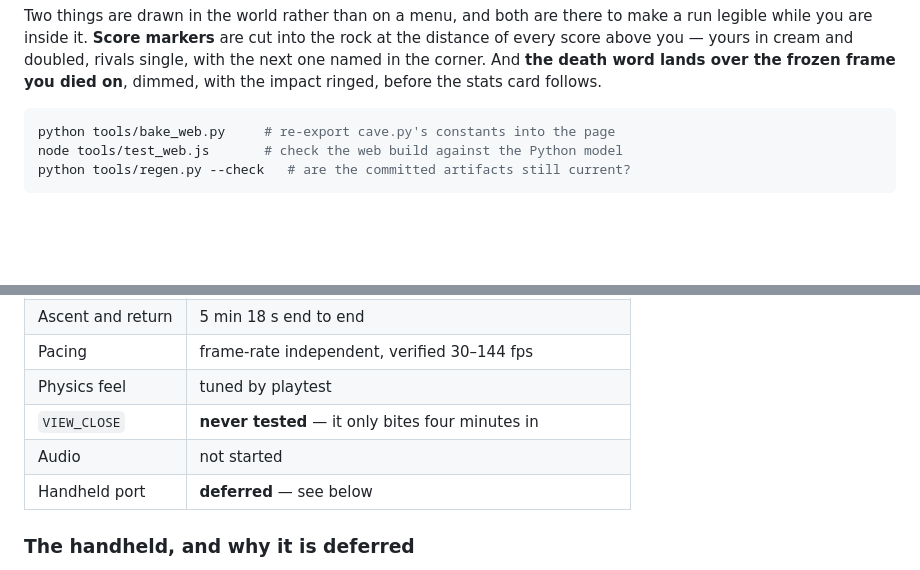
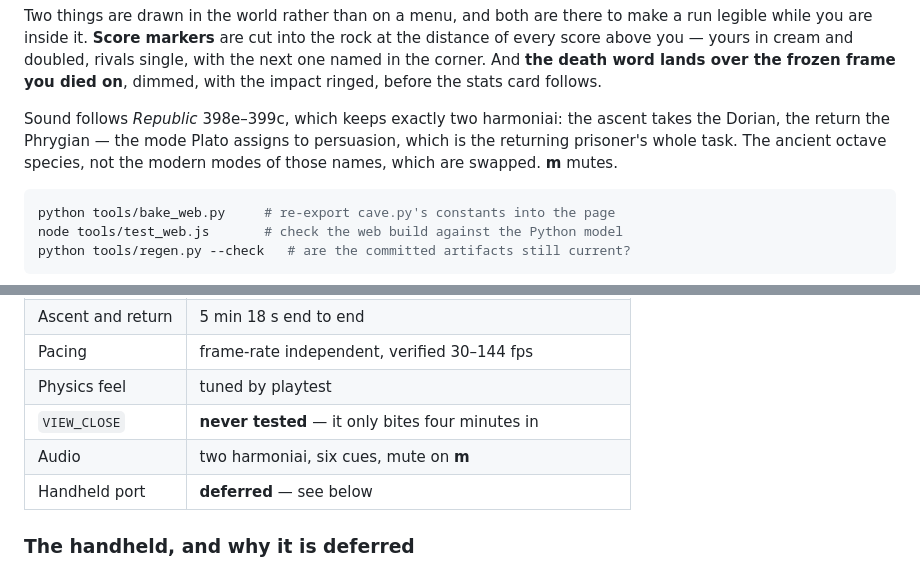
Before and after one commit to Alienchisel/platos-cave, a Markdown page: README.md, 2 parts joined by grey strips. Drawn GitHub-style; blank space fills up the shorter version.

Commit message:
The README still said audio was not started
It has been playable since the harmoniai went in. Adds the one-line account
of which mode goes where, since that is the part with a claim in it.

Co-Authored-By: Claude Opus 5 <noreply@anthropic.com>

````diff
--- a/README.md
+++ b/README.md
@@ -82,6 +82,11 @@ rivals single, with the next one named in the corner. And **the death word lands
 over the frozen frame you died on**, dimmed, with the impact ringed, before the
 stats card follows.
 
+Sound follows *Republic* 398e–399c, which keeps exactly two harmoniai: the
+ascent takes the Dorian, the return the Phrygian — the mode Plato assigns to
+persuasion, which is the returning prisoner's whole task. The ancient octave
+species, not the modern modes of those names, which are swapped. **m** mutes.
+
 ```bash
 python tools/bake_web.py     # re-export cave.py's constants into the page
 node tools/test_web.js       # check the web build against the Python model
@@ -134,7 +139,7 @@ the same build reaches region 4 of 13.
 | Pacing | frame-rate independent, verified 30–144 fps |
 | Physics feel | tuned by playtest |
 | `VIEW_CLOSE` | **never tested** — it only bites four minutes in |
-| Audio | not started |
+| Audio | two harmoniai, six cues, mute on **m** |
 | Handheld port | **deferred** — see below |
 
 ### The handheld, and why it is deferred
````
